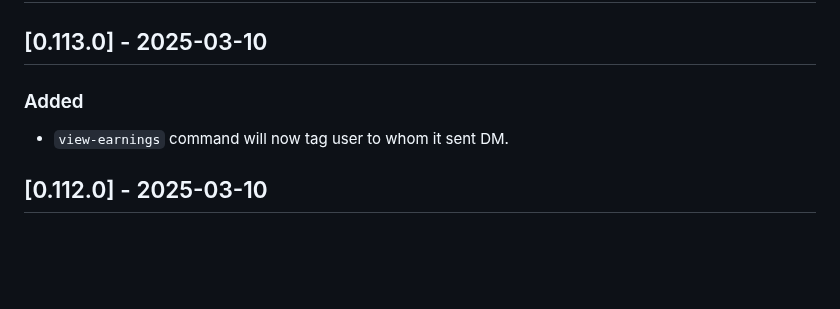
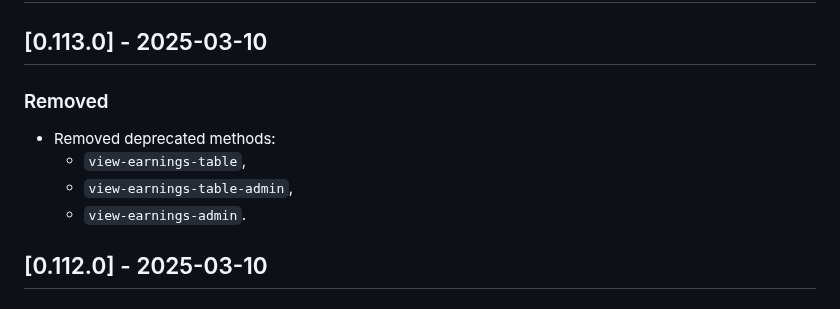
Before and after one commit to dusanmitrovic-dev/xof-calculator, a Markdown page: CHANGELOG.md, the part around the change. Drawn GitHub-style; blank space fills up the shorter version.

Commit message:
chore(changelog): fixed log message for release `v0.113.0`

```diff
--- a/CHANGELOG.md
+++ b/CHANGELOG.md
@@ -3,8 +3,11 @@
 ## [Unreleased]
 
 ## [0.113.0] - 2025-03-10
-### Added
-- `view-earnings` command will now tag user to whom it sent DM.
+### Removed
+- Removed deprecated methods:
+    - `view-earnings-table`,
+    - `view-earnings-table-admin`,
+    - `view-earnings-admin`.
 
 ## [0.112.0] - 2025-03-10
 ### Added
```
